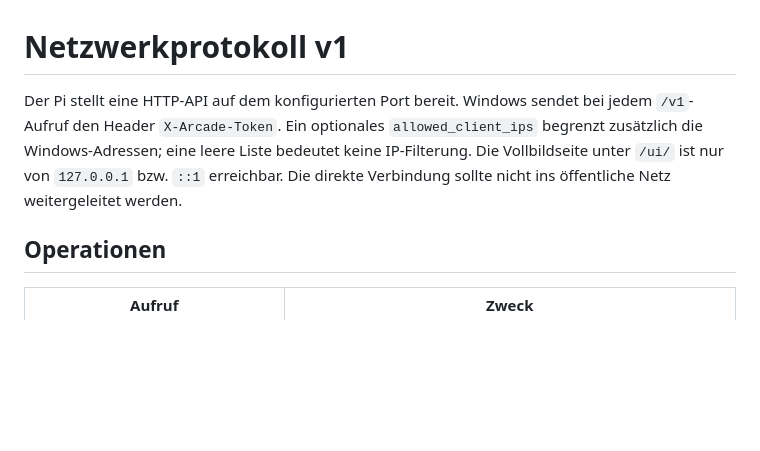
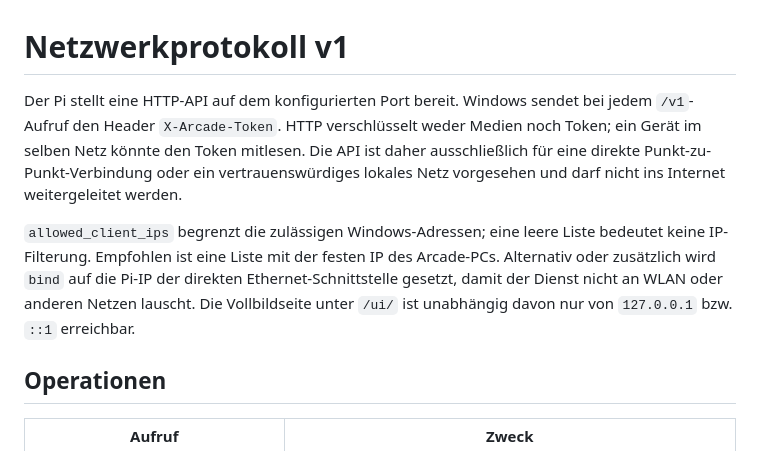
Before and after one commit to ScherzKeksFlo/Marquee-Pi, a Markdown page: docs/protocol.md, the part around the change. GitHub-like rendering; blank space fills up the shorter version.

Commit message:
Document trusted-network requirement

```diff
--- a/docs/protocol.md
+++ b/docs/protocol.md
@@ -1,6 +1,8 @@
 # Netzwerkprotokoll v1
 
-Der Pi stellt eine HTTP-API auf dem konfigurierten Port bereit. Windows sendet bei jedem `/v1`-Aufruf den Header `X-Arcade-Token`. Ein optionales `allowed_client_ips` begrenzt zusätzlich die Windows-Adressen; eine leere Liste bedeutet keine IP-Filterung. Die Vollbildseite unter `/ui/` ist nur von `127.0.0.1` bzw. `::1` erreichbar. Die direkte Verbindung sollte nicht ins öffentliche Netz weitergeleitet werden.
+Der Pi stellt eine HTTP-API auf dem konfigurierten Port bereit. Windows sendet bei jedem `/v1`-Aufruf den Header `X-Arcade-Token`. HTTP verschlüsselt weder Medien noch Token; ein Gerät im selben Netz könnte den Token mitlesen. Die API ist daher ausschließlich für eine direkte Punkt-zu-Punkt-Verbindung oder ein vertrauenswürdiges lokales Netz vorgesehen und darf nicht ins Internet weitergeleitet werden.
+
+`allowed_client_ips` begrenzt die zulässigen Windows-Adressen; eine leere Liste bedeutet keine IP-Filterung. Empfohlen ist eine Liste mit der festen IP des Arcade-PCs. Alternativ oder zusätzlich wird `bind` auf die Pi-IP der direkten Ethernet-Schnittstelle gesetzt, damit der Dienst nicht an WLAN oder anderen Netzen lauscht. Die Vollbildseite unter `/ui/` ist unabhängig davon nur von `127.0.0.1` bzw. `::1` erreichbar.
 
 ## Operationen
 
```
Also changed, not shown: README.md (+2 -0 lines), pi/INSTALL.md (+2 -0 lines).
